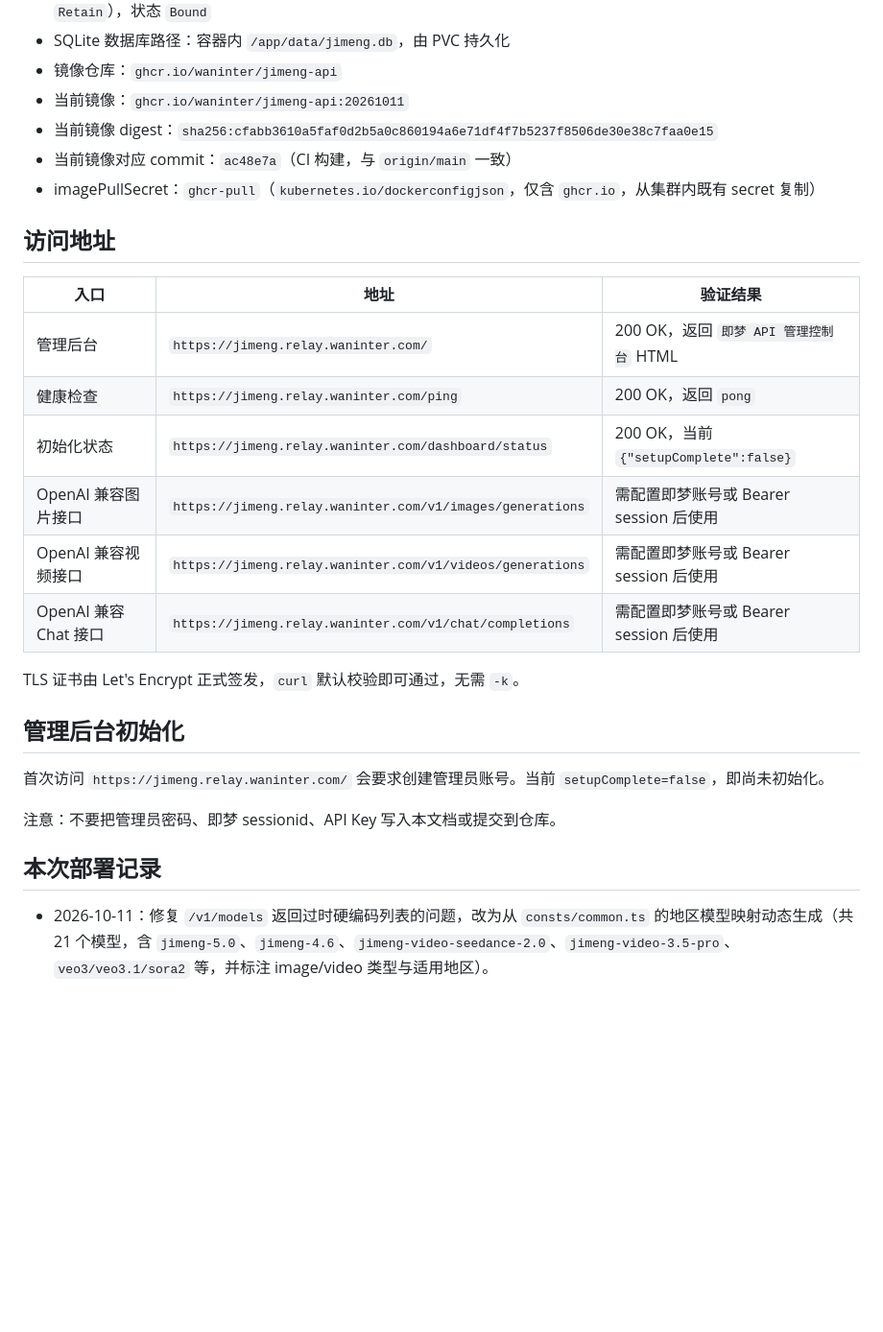
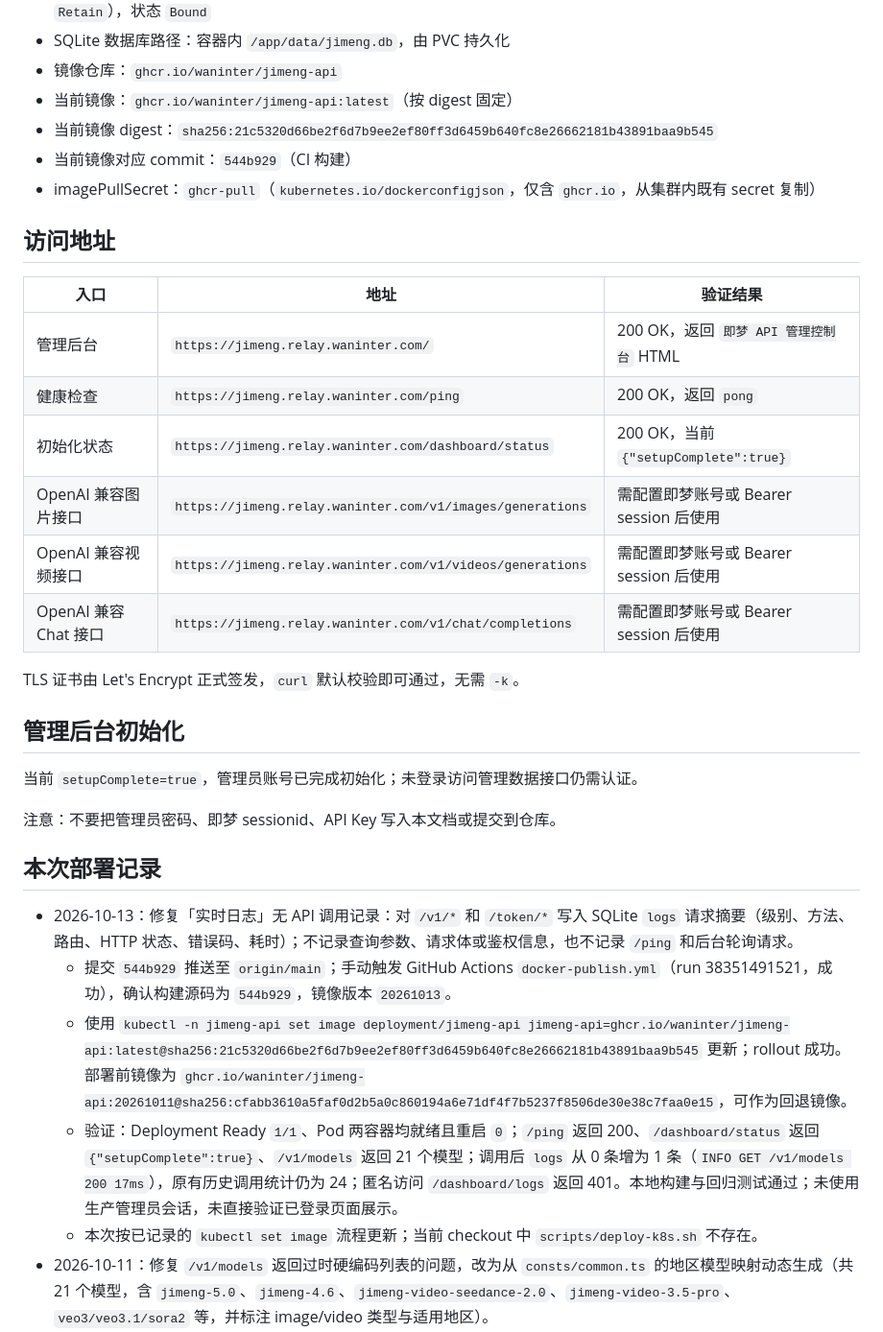
Before and after one commit to WanInter/jimeng-api, a Markdown page: SERVER_INFO.md, the part around one of its changes. Shown at 96% size. Rendered like a GitHub page; blank space fills up the shorter version.

Commit message:
docs: record dashboard logging deployment

```diff
--- a/SERVER_INFO.md
+++ b/SERVER_INFO.md
@@ -17,9 +17,9 @@
 - PVC：`jimeng-api-data`，`5Gi`，StorageClass `waninter-local-retain`（`rancher.io/local-path`，ReclaimPolicy `Retain`），状态 `Bound`
 - SQLite 数据库路径：容器内 `/app/data/jimeng.db`，由 PVC 持久化
 - 镜像仓库：`ghcr.io/waninter/jimeng-api`
-- 当前镜像：`ghcr.io/waninter/jimeng-api:20261011`
-- 当前镜像 digest：`sha256:cfabb3610a5faf0d2b5a0c860194a6e71df4f7b5237f8506de30e38c7faa0e15`
-- 当前镜像对应 commit：`ac48e7a`（CI 构建，与 `origin/main` 一致）
+- 当前镜像：`ghcr.io/waninter/jimeng-api:latest`（按 digest 固定）
+- 当前镜像 digest：`sha256:21c5320d66be2f6d7b9ee2ef80ff3d6459b640fc8e26662181b43891baa9b545`
+- 当前镜像对应 commit：`544b929`（CI 构建）
 - imagePullSecret：`ghcr-pull`（`kubernetes.io/dockerconfigjson`，仅含 `ghcr.io`，从集群内既有 secret 复制）
 
 ## 访问地址
@@ -28,7 +28,7 @@
 |---|---|---|
 | 管理后台 | `https://jimeng.relay.waninter.com/` | 200 OK，返回 `即梦 API 管理控制台` HTML |
 | 健康检查 | `https://jimeng.relay.waninter.com/ping` | 200 OK，返回 `pong` |
-| 初始化状态 | `https://jimeng.relay.waninter.com/dashboard/status` | 200 OK，当前 `{"setupComplete":false}` |
+| 初始化状态 | `https://jimeng.relay.waninter.com/dashboard/status` | 200 OK，当前 `{"setupComplete":true}` |
 | OpenAI 兼容图片接口 | `https://jimeng.relay.waninter.com/v1/images/generations` | 需配置即梦账号或 Bearer session 后使用 |
 | OpenAI 兼容视频接口 | `https://jimeng.relay.waninter.com/v1/videos/generations` | 需配置即梦账号或 Bearer session 后使用 |
 | OpenAI 兼容 Chat 接口 | `https://jimeng.relay.waninter.com/v1/chat/completions` | 需配置即梦账号或 Bearer session 后使用 |
@@ -37,12 +37,17 @@ TLS 证书由 Let's Encrypt 正式签发，`curl` 默认校验即可通过，无
 
 ## 管理后台初始化
 
-首次访问 `https://jimeng.relay.waninter.com/` 会要求创建管理员账号。当前 `setupComplete=false`，即尚未初始化。
+当前 `setupComplete=true`，管理员账号已完成初始化；未登录访问管理数据接口仍需认证。
 
 注意：不要把管理员密码、即梦 sessionid、API Key 写入本文档或提交到仓库。
 
 ## 本次部署记录
 
+- 2026-10-13：修复「实时日志」无 API 调用记录：对 `/v1/*` 和 `/token/*` 写入 SQLite `logs` 请求摘要（级别、方法、路由、HTTP 状态、错误码、耗时）；不记录查询参数、请求体或鉴权信息，也不记录 `/ping` 和后台轮询请求。
+  - 提交 `544b929` 推送至 `origin/main`；手动触发 GitHub Actions `docker-publish.yml`（run 38351491521，成功），确认构建源码为 `544b929`，镜像版本 `20261013`。
+  - 使用 `kubectl -n jimeng-api set image deployment/jimeng-api jimeng-api=ghcr.io/waninter/jimeng-api:latest@sha256:21c5320d66be2f6d7b9ee2ef80ff3d6459b640fc8e26662181b43891baa9b545` 更新；rollout 成功。部署前镜像为 `ghcr.io/waninter/jimeng-api:20261011@sha256:cfabb3610a5faf0d2b5a0c860194a6e71df4f7b5237f8506de30e38c7faa0e15`，可作为回退镜像。
+  - 验证：Deployment Ready `1/1`、Pod 两容器均就绪且重启 `0`；`/ping` 返回 200、`/dashboard/status` 返回 `{"setupComplete":true}`、`/v1/models` 返回 21 个模型；调用后 `logs` 从 0 条增为 1 条（`INFO GET /v1/models 200 17ms`），原有历史调用统计仍为 24；匿名访问 `/dashboard/logs` 返回 401。本地构建与回归测试通过；未使用生产管理员会话，未直接验证已登录页面展示。
+  - 本次按已记录的 `kubectl set image` 流程更新；当前 checkout 中 `scripts/deploy-k8s.sh` 不存在。
 - 2026-10-11：修复 `/v1/models` 返回过时硬编码列表的问题，改为从 `consts/common.ts` 的地区模型映射动态生成（共 21 个模型，含 `jimeng-5.0`、`jimeng-4.6`、`jimeng-video-seedance-2.0`、`jimeng-video-3.5-pro`、`veo3/veo3.1/sora2` 等，并标注 image/video 类型与适用地区）。
   - 提交 `de84741` 推送至 `origin/main`，经 GitHub Actions `docker-publish.yml`（run 38126415292，成功）构建镜像
   - 镜像：`ghcr.io/waninter/jimeng-api:20261011`，digest：`sha256:5e681d2e216873d12ba4b641f651226596472fba02a64f7ce1292ae61d556431`
```
Also changed, not shown: other parts of SERVER_INFO.md (+1 -1 lines).
